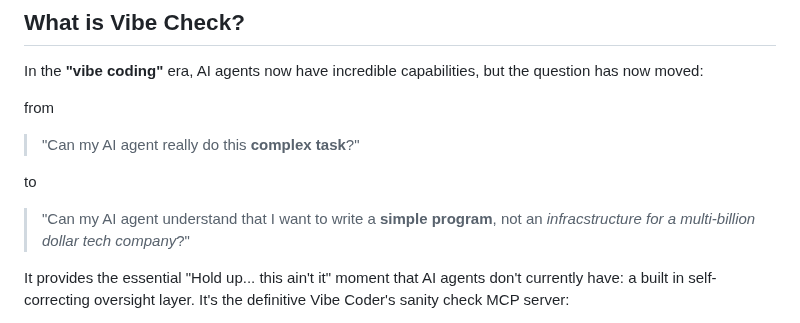
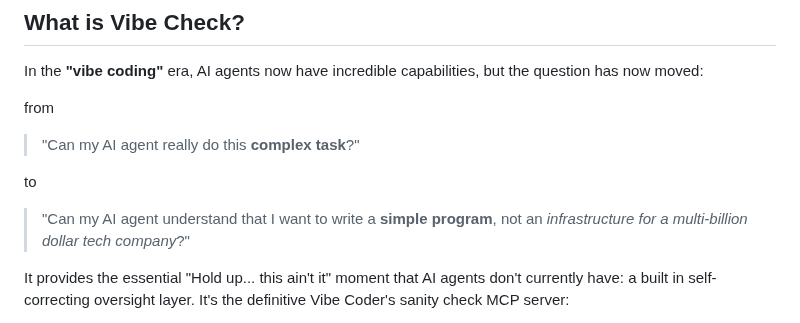
Before and after one commit to PV-Bhat/vibe-check-mcp-server, a Markdown page: README.md, the part around the change. Rendered like a GitHub page.

Commit message:
docs: update README.md
infracstructure -> infrastructure

```diff
--- a/README.md
+++ b/README.md
@@ -21,7 +21,7 @@ from
 
 to
 
-> "Can my AI agent understand that I want to write a **simple program**, not an _infracstructure for a multi-billion dollar tech company_?"
+> "Can my AI agent understand that I want to write a **simple program**, not an _infrastructure for a multi-billion dollar tech company_?"
 
 It provides the essential "Hold up... this ain't it" moment that AI agents don't currently have: a built in self-correcting oversight layer. It's the definitive Vibe Coder's sanity check MCP server:
 
```
